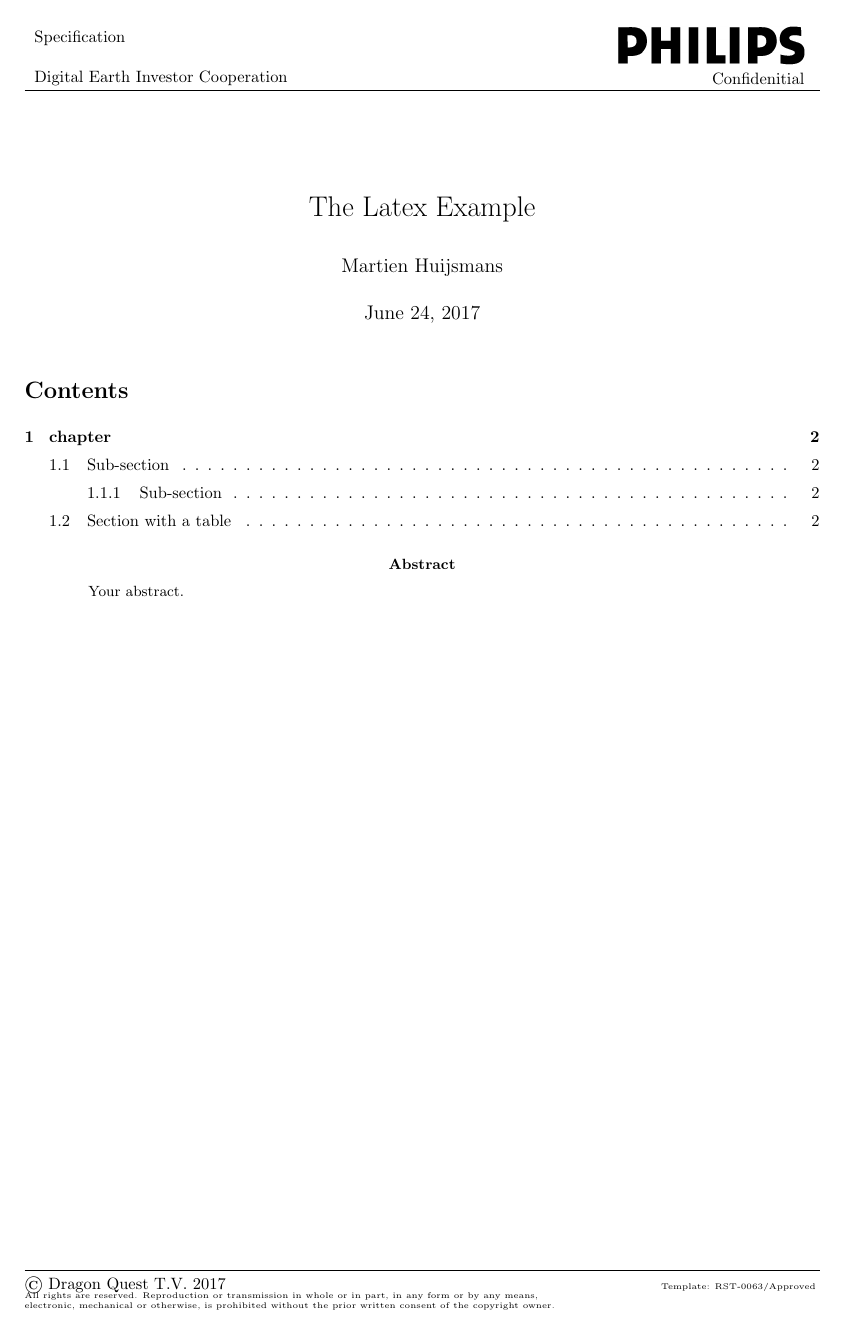
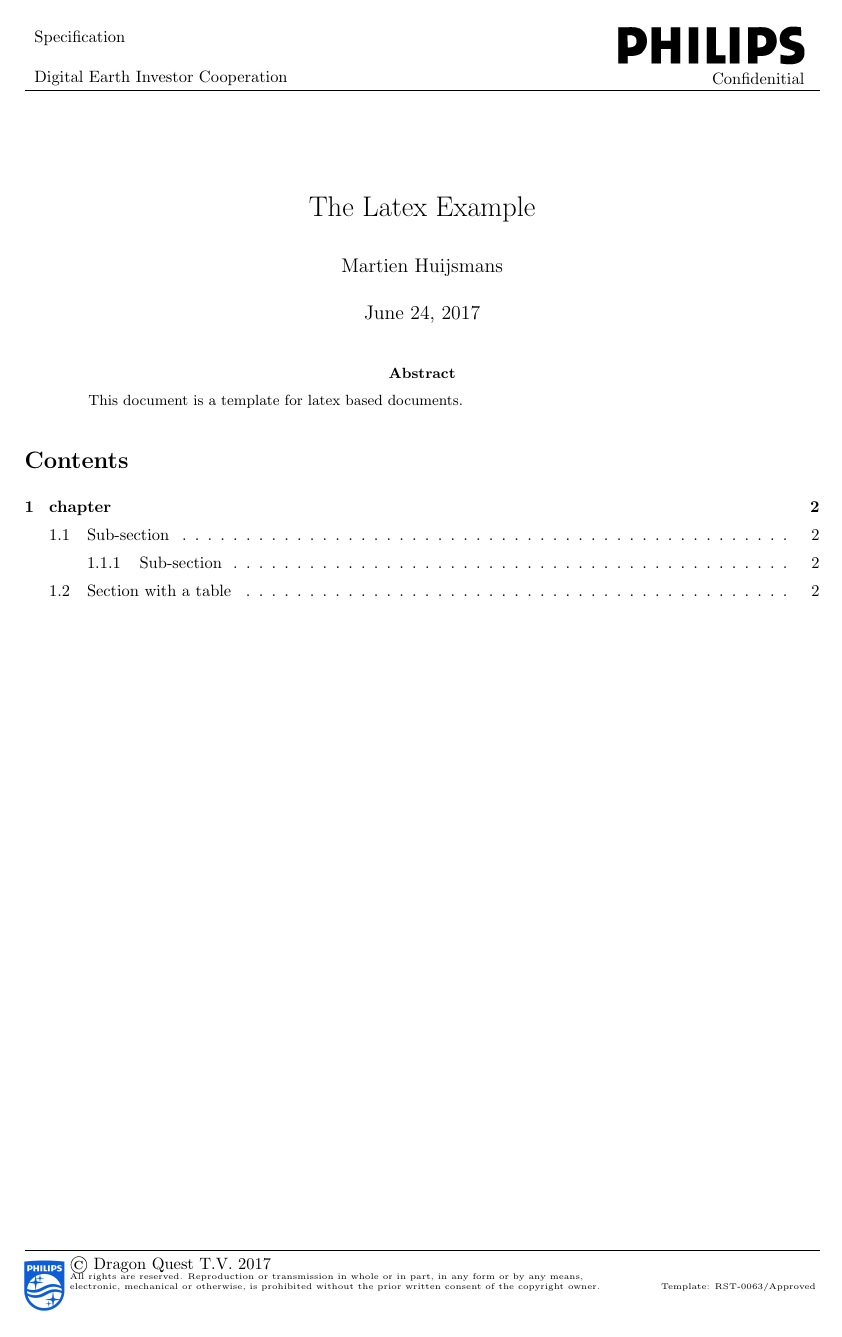
Before and after one commit to mhuijsmans/sandbox, a LaTeX problem sheet (latex/example_article.tex): page 1 of 3 before the commit and page 1 of 2 after it. Compiled offline with pdfLaTeX.

Commit message:
Updating title page footer

```diff
--- a/latex/example_article.tex
+++ b/latex/example_article.tex
@@ -54,14 +54,16 @@
     \end{tabular}
   }
   \lfoot{
-    ©  Dragon Quest T.V. 2017  \newline
-    \tiny
-    All rights are reserved. Reproduction or transmission in whole or in part, in any form or by any means,  \newline
-    electronic, mechanical or otherwise, is prohibited without the prior written consent of the copyright owner.
+    \begin{minipage}{0.05\textwidth}
+    \includegraphics[scale=0.1]{philips_footer}
+    \end{minipage}
+    \begin{minipage}[b]{0.7\linewidth}
+    ©  Dragon Quest T.V. 2017  \\
+    \tiny All rights are reserved. Reproduction or transmission in whole or in part, in any form or by any means,  \\
+    \tiny electronic, mechanical or otherwise, is prohibited without the prior written consent of the copyright owner.
+    \end{minipage}
   }
   \rfoot{
-    % next line add some white space so that text bottom aligns with bottom of copyright
-    \vspace*{0.6\baselineskip}
     \tiny
     Template: RST-0063/Approved
   }
@@ -100,18 +102,19 @@
 \renewcommand{\headrulewidth}{0.4pt}
 \renewcommand{\footrulewidth}{0.4pt}
 
-% %%%%%%%%%%%%%%%%%%%%%%%%%%%%%%%%%%%%%%%%%%%%%%%%%%%%%%
-% %%%%%%%%%%%%%%%%%%%%%%%%%%%%%%%%%%%%%%%%%%%%%%%%%%%%%%
-% %%%%%%%%%%%%%%%%%%%%%%%%%%%%%%%%%%%%%%%%%%%%%%%%%%%%%%
 % everything before this point is called preamble
 \begin{document}
+% %%%%%%%%%%%%%%%%%%%%%%%%%%%%%%%%%%%%%%%%%%%%%%%%%%%%%%
+% The documt content starts here
+% %%%%%%%%%%%%%%%%%%%%%%%%%%%%%%%%%%%%%%%%%%%%%%%%%%%%%%
 
 \maketitle
-\tableofcontents
 
 \begin{abstract}
-Your abstract.
+This document is a template for latex based documents.
 \end{abstract}
+
+\tableofcontents
 
 \newpage
 
```
Also changed, not shown: latex/images/philips_footer.jpg (deleted), latex/images/philips_footer.png (added), latex/example_article.tex (6 more changed lines).
